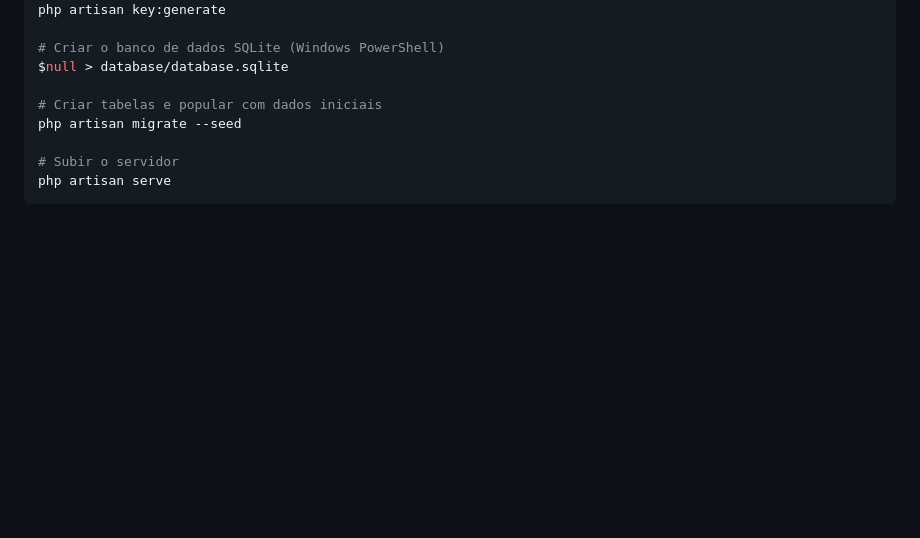
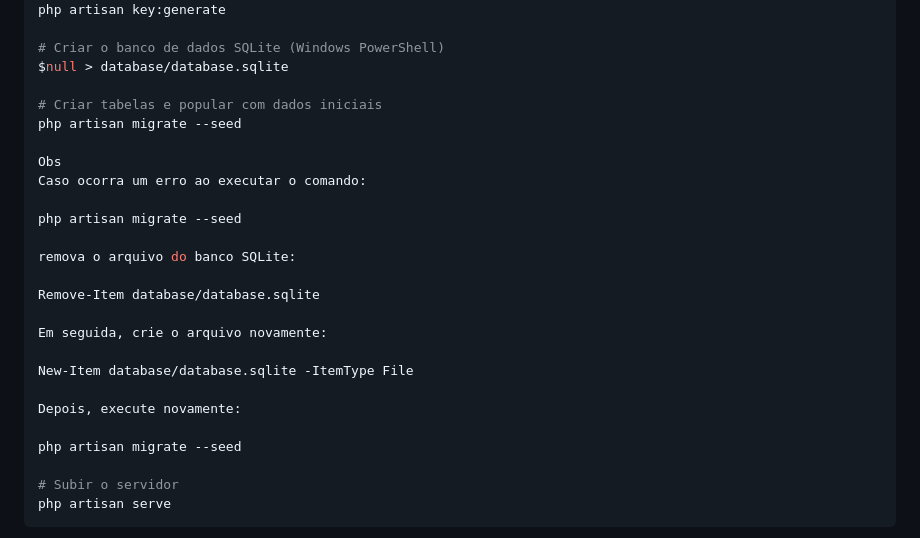
Before and after one commit to WelingtonNem21/projeto-chamados, a Markdown page: README.md, the part around the change. Drawn GitHub-style; blank space fills up the shorter version.

```diff
--- a/README.md
+++ b/README.md
@@ -58,6 +58,23 @@ php artisan key:generate
 $null > database/database.sqlite
 
 # Criar tabelas e popular com dados iniciais
+php artisan migrate --seed
+
+Obs
+Caso ocorra um erro ao executar o comando:
+
+php artisan migrate --seed
+
+remova o arquivo do banco SQLite:
+
+Remove-Item database/database.sqlite
+
+Em seguida, crie o arquivo novamente:
+
+New-Item database/database.sqlite -ItemType File
+
+Depois, execute novamente:
+
 php artisan migrate --seed
 
 # Subir o servidor
```
